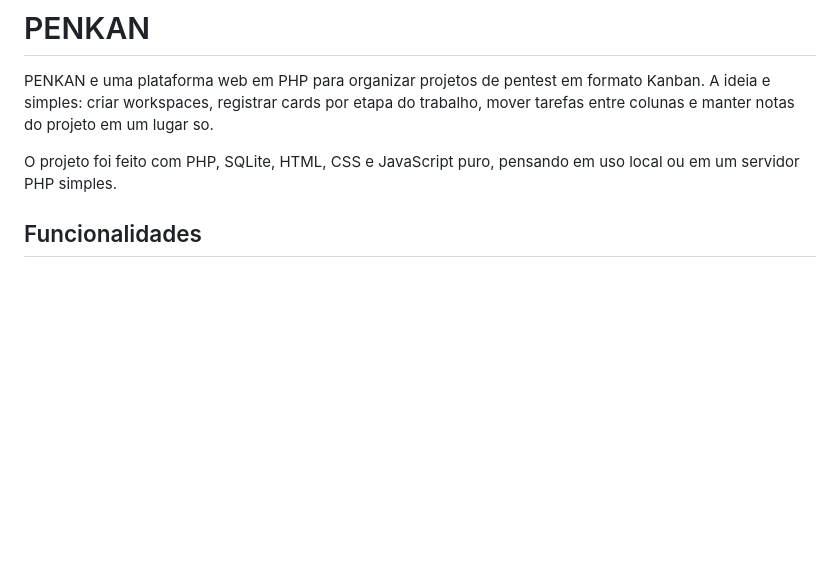
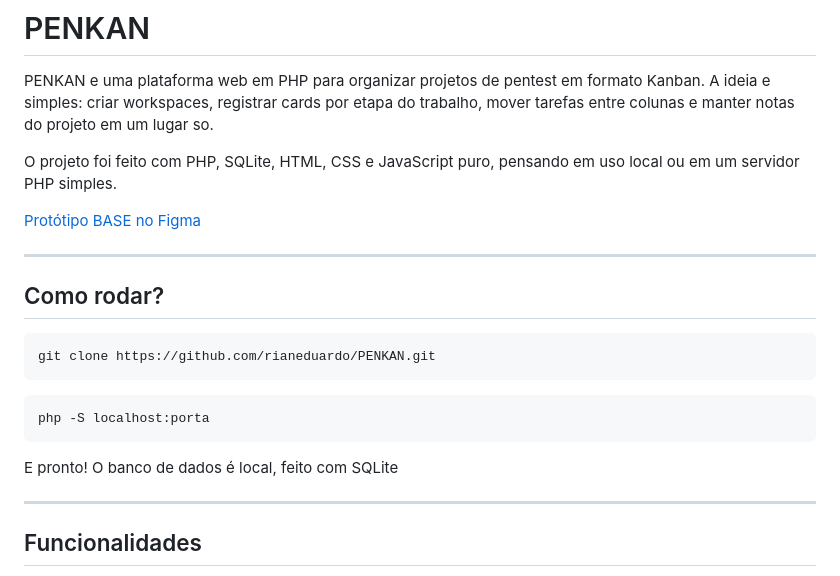
Before and after one commit to rianeduardo/Penkan, a Markdown page: README.md, the part around the change. Rendered like a GitHub page; blank space fills up the shorter version.

````diff
--- a/README.md
+++ b/README.md
@@ -3,6 +3,24 @@
 PENKAN e uma plataforma web em PHP para organizar projetos de pentest em formato Kanban. A ideia e simples: criar workspaces, registrar cards por etapa do trabalho, mover tarefas entre colunas e manter notas do projeto em um lugar so.
 
 O projeto foi feito com PHP, SQLite, HTML, CSS e JavaScript puro, pensando em uso local ou em um servidor PHP simples.
+
+[Protótipo BASE no Figma](https://www.figma.com/design/OJsw4eMHVuVOVPupTlguys/Penkan?node-id=0-1&t=3PO3rn9GtcPyx47i-1)
+
+---
+
+## Como rodar?
+
+```bash
+git clone https://github.com/rianeduardo/PENKAN.git
+```
+
+```bash
+php -S localhost:porta
+```
+
+E pronto! O banco de dados é local, feito com SQLite
+
+---
 
 ## Funcionalidades
 
````
